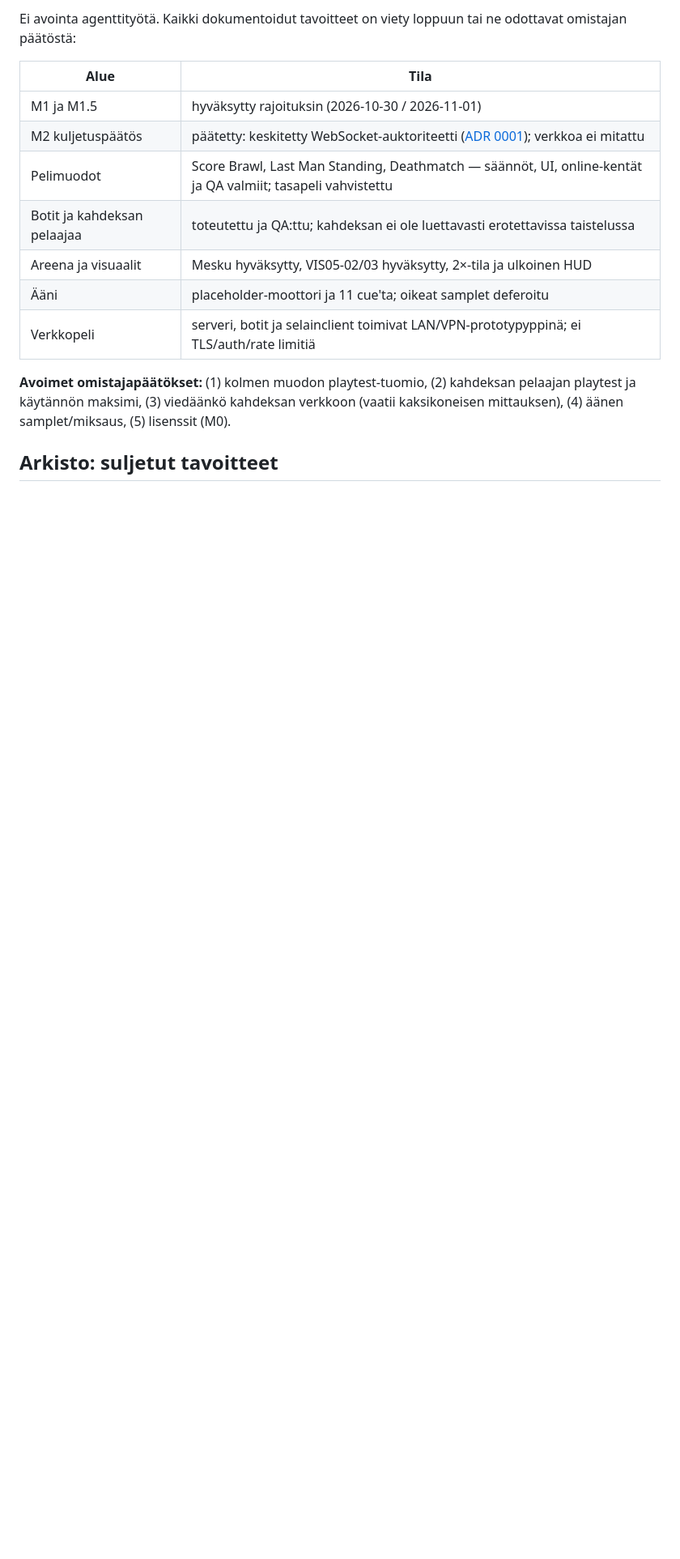
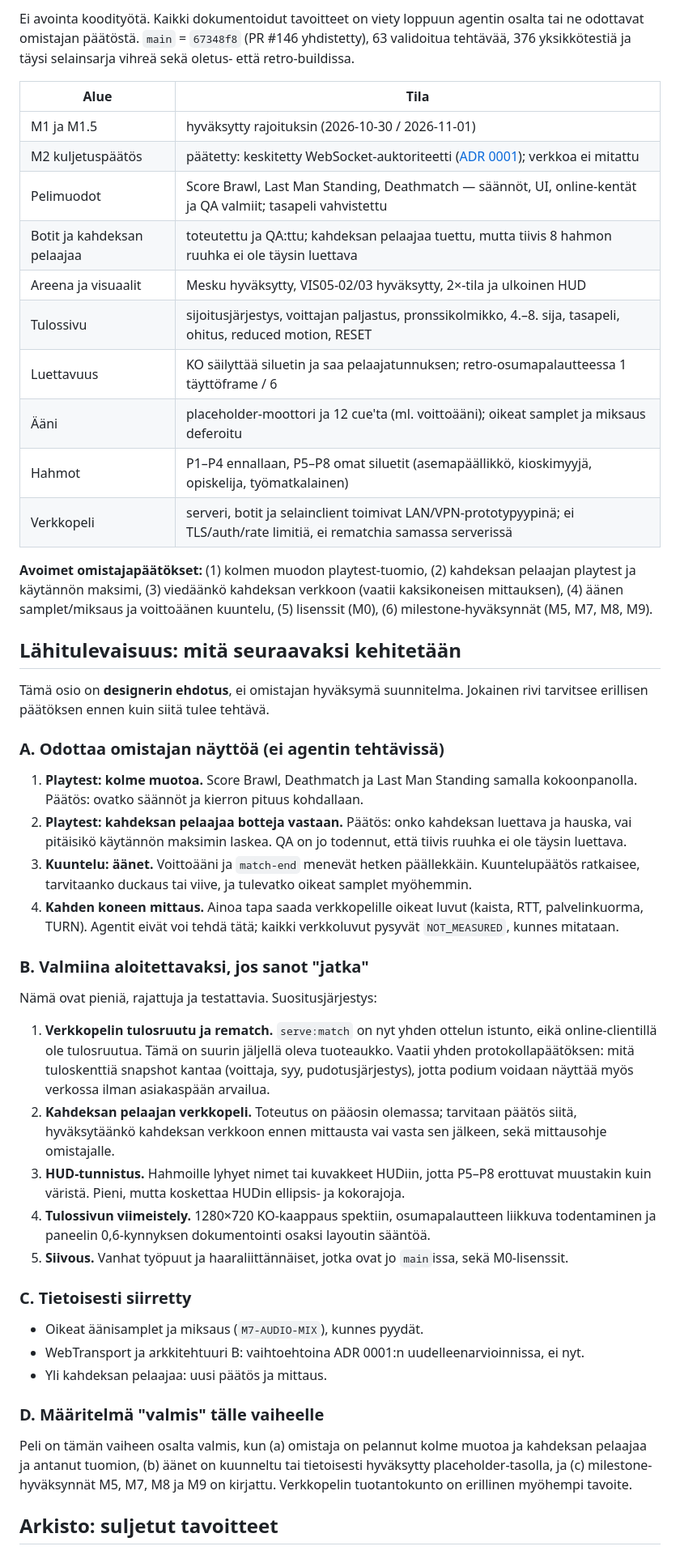
Before and after one commit to Trumppo/TurenkiFight, a Markdown page: docs/GOALS.md, the part around one of its changes. Shown at 81% size. GitHub-like rendering; blank space fills up the shorter version.

Commit message:
DESIGNER: refresh the goal state and describe the near future

```diff
--- a/docs/GOALS.md
+++ b/docs/GOALS.md
@@ -6,19 +6,51 @@ Tämä on projektin päivitettävä tavoitedokumentti harness- ja agenttityölle
 
-Ei avointa agenttityötä. Kaikki dokumentoidut tavoitteet on viety loppuun tai ne odottavat omistajan päätöstä:
+Ei avointa koodityötä. Kaikki dokumentoidut tavoitteet on viety loppuun agentin osalta tai ne odottavat omistajan päätöstä. `main` = `67348f8` (PR #146 yhdistetty), 63 validoitua tehtävää, 376 yksikkötestiä ja täysi selainsarja vihreä sekä oletus- että retro-buildissa.
 
 | Alue | Tila |
 | --- | --- |
 | M1 ja M1.5 | hyväksytty rajoituksin (2026-10-30 / 2026-11-01) |
 | M2 kuljetuspäätös | päätetty: keskitetty WebSocket-auktoriteetti ([ADR 0001](adr/0001-network-topology.md)); verkkoa ei mitattu |
 | Pelimuodot | Score Brawl, Last Man Standing, Deathmatch — säännöt, UI, online-kentät ja QA valmiit; tasapeli vahvistettu |
-| Botit ja kahdeksan pelaajaa | toteutettu ja QA:ttu; kahdeksan ei ole luettavasti erotettavissa taistelussa |
+| Botit ja kahdeksan pelaajaa | toteutettu ja QA:ttu; kahdeksan pelaajaa tuettu, mutta tiivis 8 hahmon ruuhka ei ole täysin luettava |
 | Areena ja visuaalit | Mesku hyväksytty, VIS05-02/03 hyväksytty, 2×-tila ja ulkoinen HUD |
-| Ääni | placeholder-moottori ja 11 cue'ta; oikeat samplet deferoitu |
-| Verkkopeli | serveri, botit ja selainclient toimivat LAN/VPN-prototypyppinä; ei TLS/auth/rate limitiä |
+| Tulossivu | sijoitusjärjestys, voittajan paljastus, pronssikolmikko, 4.–8. sija, tasapeli, ohitus, reduced motion, RESET |
+| Luettavuus | KO säilyttää siluetin ja saa pelaajatunnuksen; retro-osumapalautteessa 1 täyttöframe / 6 |
+| Ääni | placeholder-moottori ja 12 cue'ta (ml. voittoääni); oikeat samplet ja miksaus deferoitu |
+| Hahmot | P1–P4 ennallaan, P5–P8 omat siluetit (asemapäällikkö, kioskimyyjä, opiskelija, työmatkalainen) |
+| Verkkopeli | serveri, botit ja selainclient toimivat LAN/VPN-prototypyypinä; ei TLS/auth/rate limitiä, ei rematchia samassa serverissä |
 
-**Avoimet omistajapäätökset:** (1) kolmen muodon playtest-tuomio, (2) kahdeksan pelaajan playtest ja
-käytännön maksimi, (3) viedäänkö kahdeksan verkkoon (vaatii kaksikoneisen mittauksen), (4) äänen
-samplet/miksaus, (5) lisenssit (M0).
+**Avoimet omistajapäätökset:** (1) kolmen muodon playtest-tuomio, (2) kahdeksan pelaajan playtest ja käytännön maksimi, (3) viedäänkö kahdeksan verkkoon (vaatii kaksikoneisen mittauksen), (4) äänen samplet/miksaus ja voittoäänen kuuntelu, (5) lisenssit (M0), (6) milestone-hyväksynnät (M5, M7, M8, M9).
+
+## Lähitulevaisuus: mitä seuraavaksi kehitetään
+
+Tämä osio on **designerin ehdotus**, ei omistajan hyväksymä suunnitelma. Jokainen rivi tarvitsee erillisen päätöksen ennen kuin siitä tulee tehtävä.
+
+### A. Odottaa omistajan näyttöä (ei agentin tehtävissä)
+
+1. **Playtest: kolme muotoa.** Score Brawl, Deathmatch ja Last Man Standing samalla kokoonpanolla. Päätös: ovatko säännöt ja kierron pituus kohdallaan.
+2. **Playtest: kahdeksan pelaajaa botteja vastaan.** Päätös: onko kahdeksan luettava ja hauska, vai pitäisikö käytännön maksimin laskea. QA on jo todennut, että tiivis ruuhka ei ole täysin luettava.
+3. **Kuuntelu: äänet.** Voittoääni ja `match-end` menevät hetken päällekkäin. Kuuntelupäätös ratkaisee, tarvitaanko duckaus tai viive, ja tulevatko oikeat samplet myöhemmin.
+4. **Kahden koneen mittaus.** Ainoa tapa saada verkkopelille oikeat luvut (kaista, RTT, palvelinkuorma, TURN). Agentit eivät voi tehdä tätä; kaikki verkkoluvut pysyvät `NOT_MEASURED`, kunnes mitataan.
+
+### B. Valmiina aloitettavaksi, jos sanot "jatka"
+
+Nämä ovat pieniä, rajattuja ja testattavia. Suositusjärjestys:
+
+1. **Verkkopelin tulosruutu ja rematch.** `serve:match` on nyt yhden ottelun istunto, eikä online-clientillä ole tulosruutua. Tämä on suurin jäljellä oleva tuoteaukko. Vaatii yhden protokollapäätöksen: mitä tuloskenttiä snapshot kantaa (voittaja, syy, pudotusjärjestys), jotta podium voidaan näyttää myös verkossa ilman asiakaspään arvailua.
+2. **Kahdeksan pelaajan verkkopeli.** Toteutus on pääosin olemassa; tarvitaan päätös siitä, hyväksytäänkö kahdeksan verkkoon ennen mittausta vai vasta sen jälkeen, sekä mittausohje omistajalle.
+3. **HUD-tunnistus.** Hahmoille lyhyet nimet tai kuvakkeet HUDiin, jotta P5–P8 erottuvat muustakin kuin väristä. Pieni, mutta koskettaa HUDin ellipsis- ja kokorajoja.
+4. **Tulossivun viimeistely.** 1280×720 KO-kaappaus spektiin, osumapalautteen liikkuva todentaminen ja paneelin 0,6-kynnyksen dokumentointi osaksi layoutin sääntöä.
+5. **Siivous.** Vanhat työpuut ja haaraliittännäiset, jotka ovat jo `main`issa, sekä M0-lisenssit.
+
+### C. Tietoisesti siirretty
+
+- Oikeat äänisamplet ja miksaus (`M7-AUDIO-MIX`), kunnes pyydät.
+- WebTransport ja arkkitehtuuri B: vaihtoehtoina ADR 0001:n uudelleenarvioinnissa, ei nyt.
+- Yli kahdeksan pelaajaa: uusi päätös ja mittaus.
+
+### D. Määritelmä "valmis" tälle vaiheelle
+
+Peli on tämän vaiheen osalta valmis, kun (a) omistaja on pelannut kolme muotoa ja kahdeksan pelaajaa ja antanut tuomion, (b) äänet on kuunneltu tai tietoisesti hyväksytty placeholder-tasolla, ja (c) milestone-hyväksynnät M5, M7, M8 ja M9 on kirjattu. Verkkopelin tuotantokunto on erillinen myöhempi tavoite.
 
 ## Arkisto: suljetut tavoitteet
 
```
Also changed, not shown: other parts of docs/GOALS.md (+1 -1 lines).
